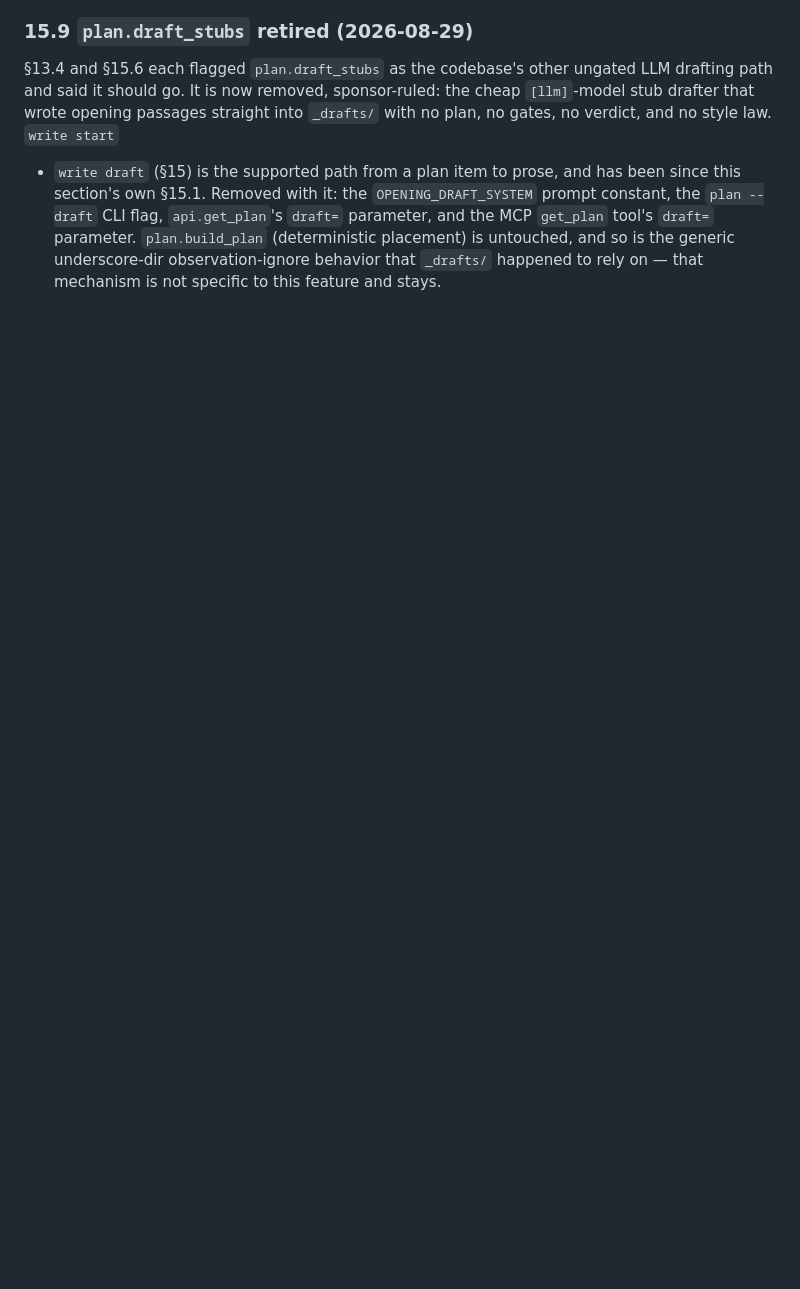
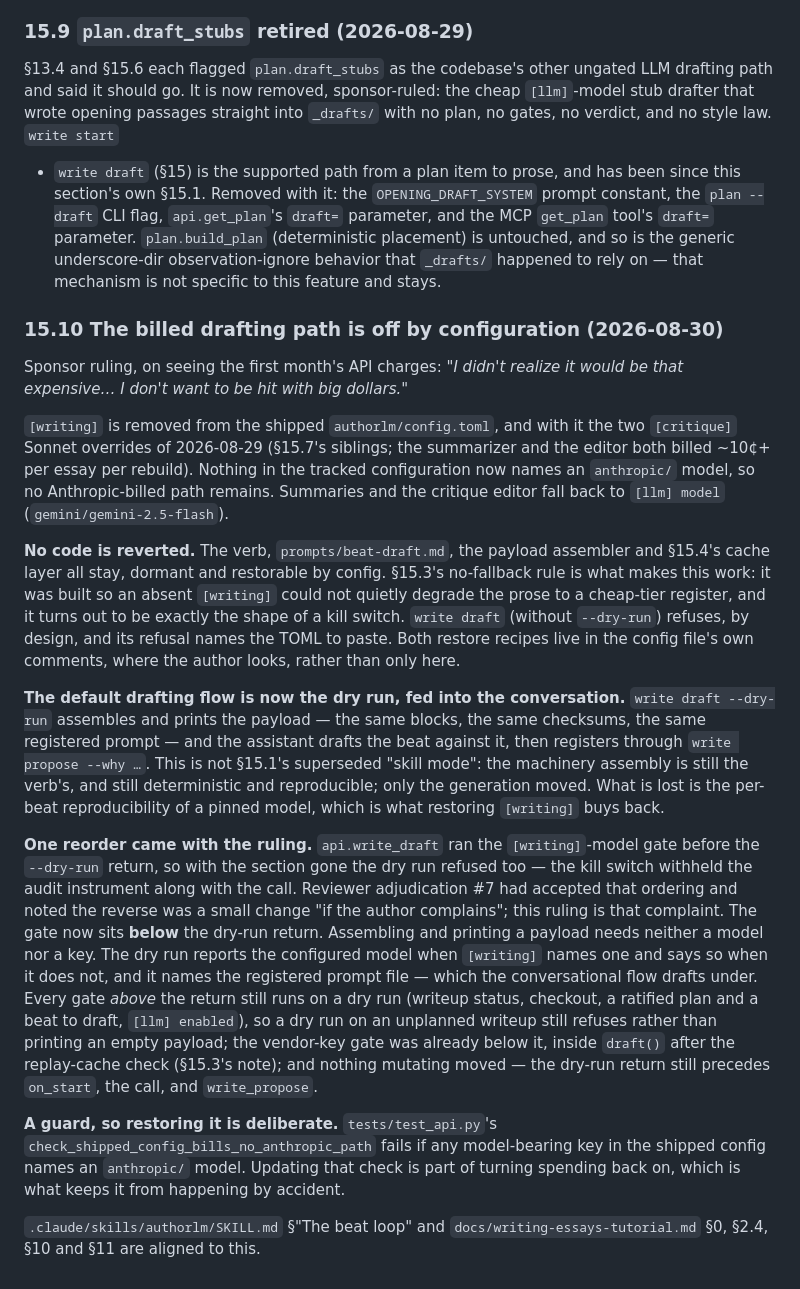
Before and after one commit to nagarkar/authorllm, a Markdown page: authorlm/docs/autoregressive-writing-design.md, the part around the change. GitHub-like rendering; blank space fills up the shorter version.

Commit message:
AH/AH-4: record the billing ruling as §15.10
Additive and dated, next to §15.9's sponsor ruling; §15's history is
untouched. Records what was decided (no Anthropic-billed path in the
shipped config), what was deliberately NOT done (no code reverted — the
verb, prompt, assembler and cache layer stay dormant and restorable),
why §15.3's no-fallback rule turned out to be the kill switch, that the
default drafting flow is now the dry run fed into the conversation and
how that differs from §15.1's superseded skill mode, the one reorder the
ruling forced (the [writing] gate below the --dry-run return, against
reviewer adjudication #7's accepted ordering), and the config guard that
makes restoring it deliberate.

Co-Authored-By: Claude Opus 5 <noreply@anthropic.com>

```diff
--- a/authorlm/docs/autoregressive-writing-design.md
+++ b/authorlm/docs/autoregressive-writing-design.md
@@ -1355,3 +1355,57 @@ parameter, and the MCP `get_plan` tool's `draft=` parameter. `plan.build_plan`
 (deterministic placement) is untouched, and so is the generic underscore-dir
 observation-ignore behavior that `_drafts/` happened to rely on — that
 mechanism is not specific to this feature and stays.
+
+### 15.10 The billed drafting path is off by configuration (2026-08-30)
+
+Sponsor ruling, on seeing the first month's API charges: *"I didn't realize it
+would be that expensive… I don't want to be hit with big dollars."*
+
+`[writing]` is removed from the shipped `authorlm/config.toml`, and with it the
+two `[critique]` Sonnet overrides of 2026-08-29 (§15.7's siblings; the
+summarizer and the editor both billed ~10¢+ per essay per rebuild). Nothing in
+the tracked configuration now names an `anthropic/` model, so no Anthropic-billed
+path remains. Summaries and the critique editor fall back to `[llm] model`
+(`gemini/gemini-2.5-flash`).
+
+**No code is reverted.** The verb, `prompts/beat-draft.md`, the payload
+assembler and §15.4's cache layer all stay, dormant and restorable by config.
+§15.3's no-fallback rule is what makes this work: it was built so an absent
+`[writing]` could not quietly degrade the prose to a cheap-tier register, and it
+turns out to be exactly the shape of a kill switch. `write draft` (without
+`--dry-run`) refuses, by design, and its refusal names the TOML to paste.
+Both restore recipes live in the config file's own comments, where the author
+looks, rather than only here.
+
+**The default drafting flow is now the dry run, fed into the conversation.**
+`write draft --dry-run` assembles and prints the payload — the same blocks, the
+same checksums, the same registered prompt — and the assistant drafts the beat
+against it, then registers through `write propose --why …`. This is not
+§15.1's superseded "skill mode": the machinery assembly is still the verb's, and
+still deterministic and reproducible; only the generation moved. What is lost is
+the per-beat reproducibility of a pinned model, which is what restoring
+`[writing]` buys back.
+
+**One reorder came with the ruling.** `api.write_draft` ran the `[writing]`-model
+gate before the `--dry-run` return, so with the section gone the dry run refused
+too — the kill switch withheld the audit instrument along with the call.
+Reviewer adjudication #7 had accepted that ordering and noted the reverse was a
+small change "if the author complains"; this ruling is that complaint. The gate
+now sits **below** the dry-run return. Assembling and printing a payload needs
+neither a model nor a key. The dry run reports the configured model when
+`[writing]` names one and says so when it does not, and it names the registered
+prompt file — which the conversational flow drafts under. Every gate *above* the
+return still runs on a dry run (writeup status, checkout, a ratified plan and a
+beat to draft, `[llm] enabled`), so a dry run on an unplanned writeup still
+refuses rather than printing an empty payload; the vendor-key gate was already
+below it, inside `draft()` after the replay-cache check (§15.3's note); and
+nothing mutating moved — the dry-run return still precedes `on_start`, the call,
+and `write_propose`.
+
+**A guard, so restoring it is deliberate.** `tests/test_api.py`'s
+`check_shipped_config_bills_no_anthropic_path` fails if any model-bearing key in
+the shipped config names an `anthropic/` model. Updating that check is part of
+turning spending back on, which is what keeps it from happening by accident.
+
+`.claude/skills/authorlm/SKILL.md` §"The beat loop" and
+`docs/writing-essays-tutorial.md` §0, §2.4, §10 and §11 are aligned to this.
```
